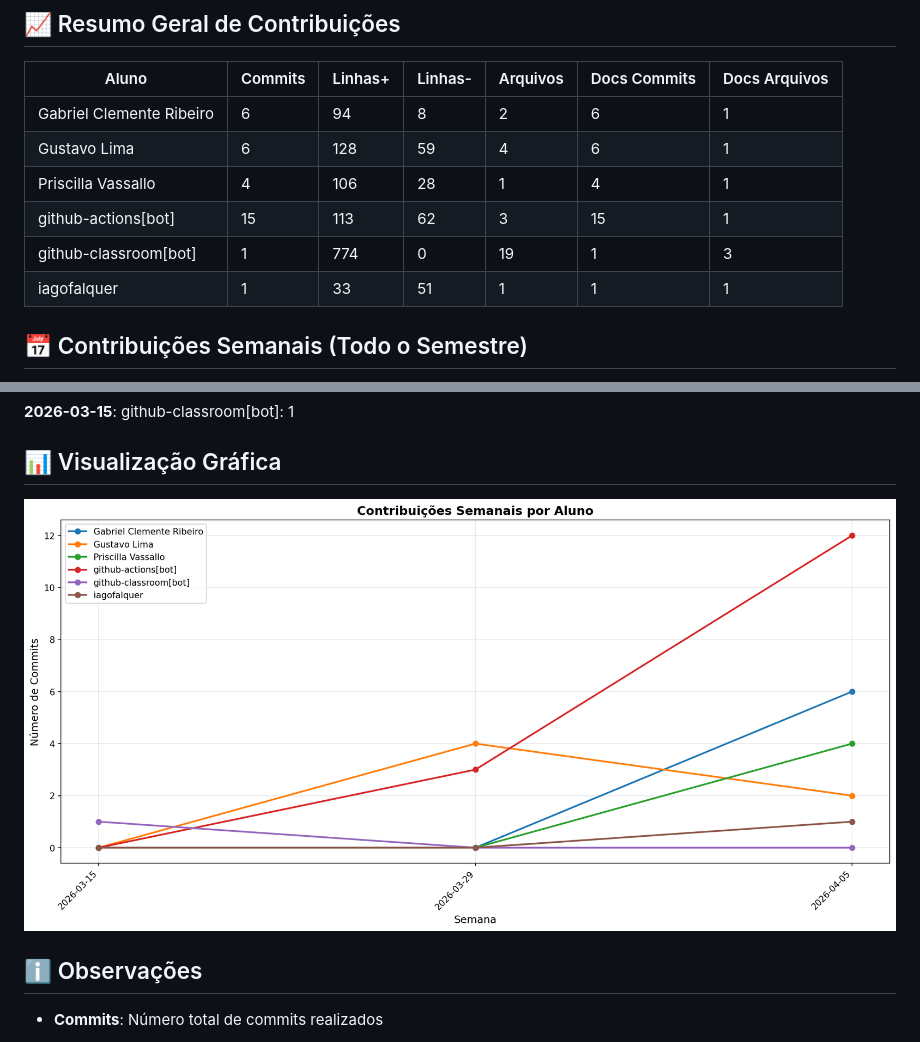
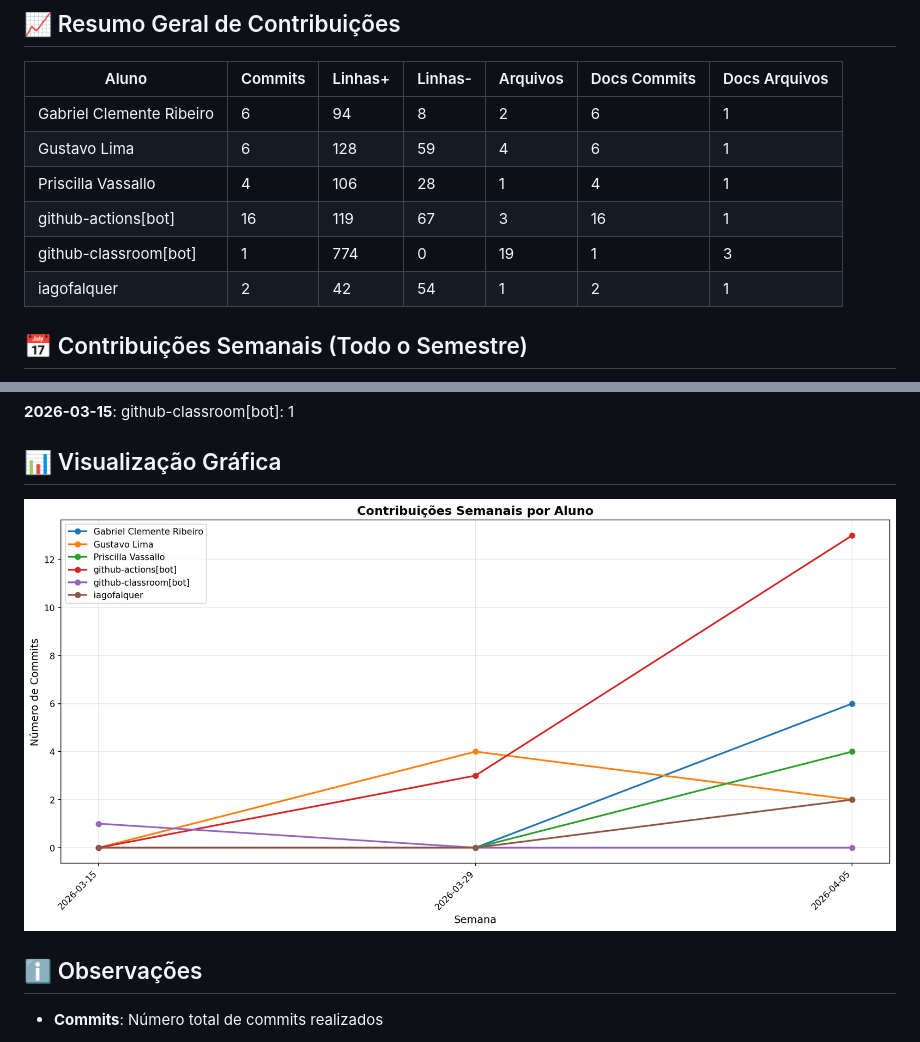
Before and after one commit to priscillavassallo/lit_log, a Markdown page: documentos/CONTRIBUTION_REPORT.md, 2 parts joined by grey strips. GitHub-like rendering; pictures changed too: documentos/img/contribution-weekly.png.

```diff
--- a/documentos/CONTRIBUTION_REPORT.md
+++ b/documentos/CONTRIBUTION_REPORT.md
@@ -11,9 +11,9 @@
 | Gabriel Clemente Ribeiro |         6 |        94 |         8 |          2 |              6 |               1 |
 | Gustavo Lima             |         6 |       128 |        59 |          4 |              6 |               1 |
 | Priscilla Vassallo       |         4 |       106 |        28 |          1 |              4 |               1 |
-| github-actions[bot]      |        15 |       113 |        62 |          3 |             15 |               1 |
+| github-actions[bot]      |        16 |       119 |        67 |          3 |             16 |               1 |
 | github-classroom[bot]    |         1 |       774 |         0 |         19 |              1 |               3 |
-| iagofalquer              |         1 |        33 |        51 |          1 |              1 |               1 |
+| iagofalquer              |         2 |        42 |        54 |          1 |              2 |               1 |
 
 
 ## 📅 Contribuições Semanais (Todo o Semestre)
```
Also changed, not shown: other parts of documentos/CONTRIBUTION_REPORT.md (+2 -2 lines), documentos/img/contribution-total.png.
